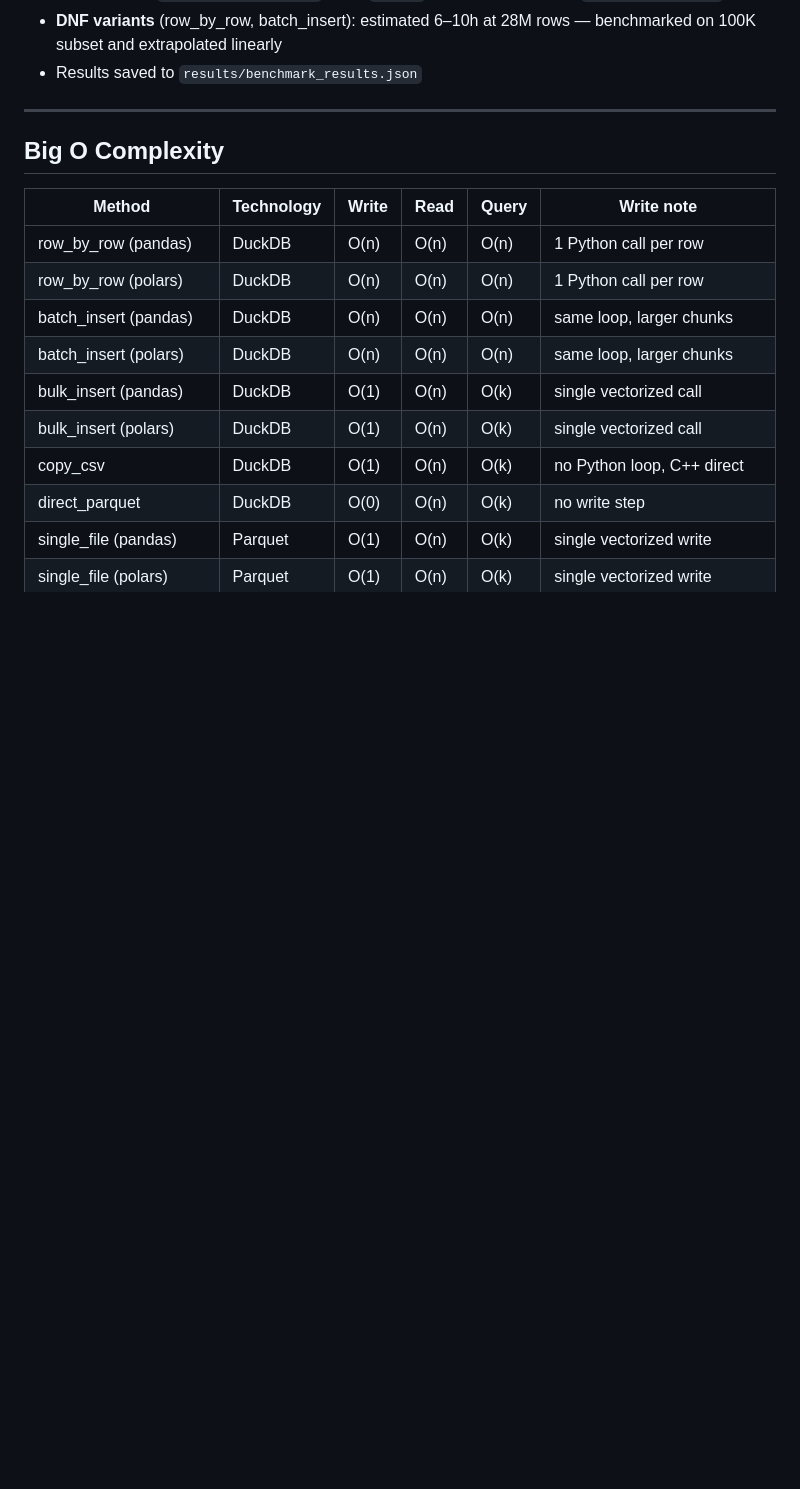
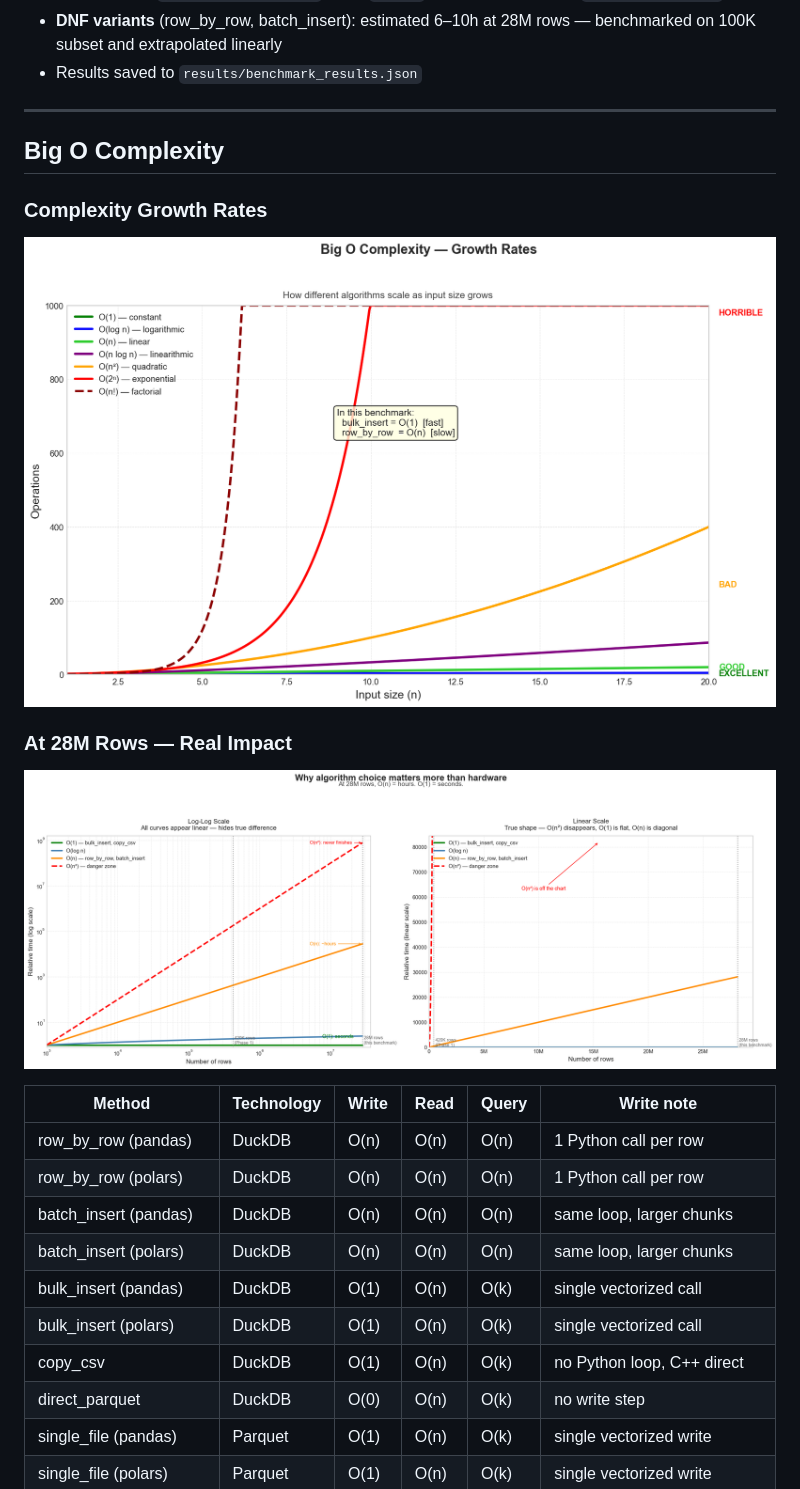
Before and after one commit to Ronnagon-Phukahuta/performance-benchmark, a Markdown page: README.md, the part around the change. GitHub-like rendering; pictures changed too: results/complexity_chart.png (added), results/complexity_classic.png (added); blank space fills up the shorter version.

Commit message:
feat: add classic Big O chart + dual-scale benchmark chart to README

```diff
--- a/README.md
+++ b/README.md
@@ -47,6 +47,12 @@
 ---
 
 ## Big O Complexity
+
+### Complexity Growth Rates
+![Big O Classic](results/complexity_classic.png)
+
+### At 28M Rows — Real Impact
+![Big O Benchmark Scale](results/complexity_chart.png)
 
 | Method | Technology | Write | Read | Query | Write note |
 |---|---|---|---|---|---|
```
Also changed, not shown: 2 other files.
